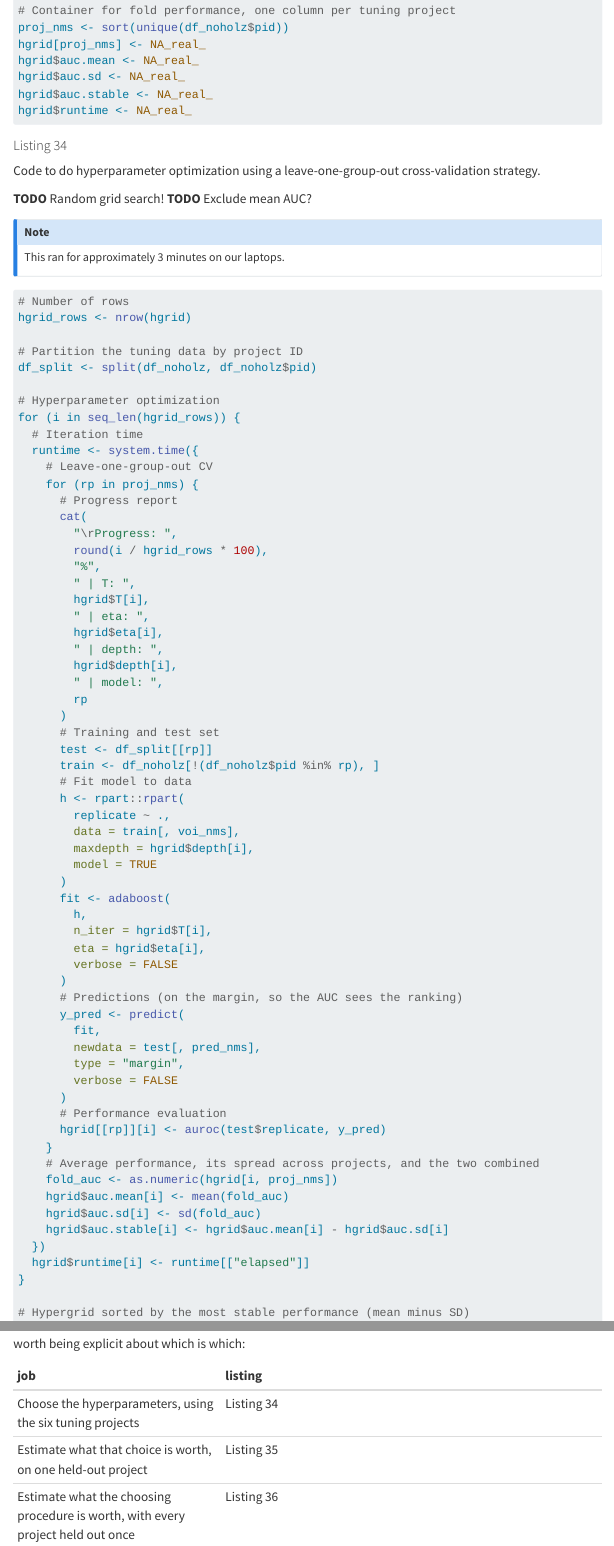
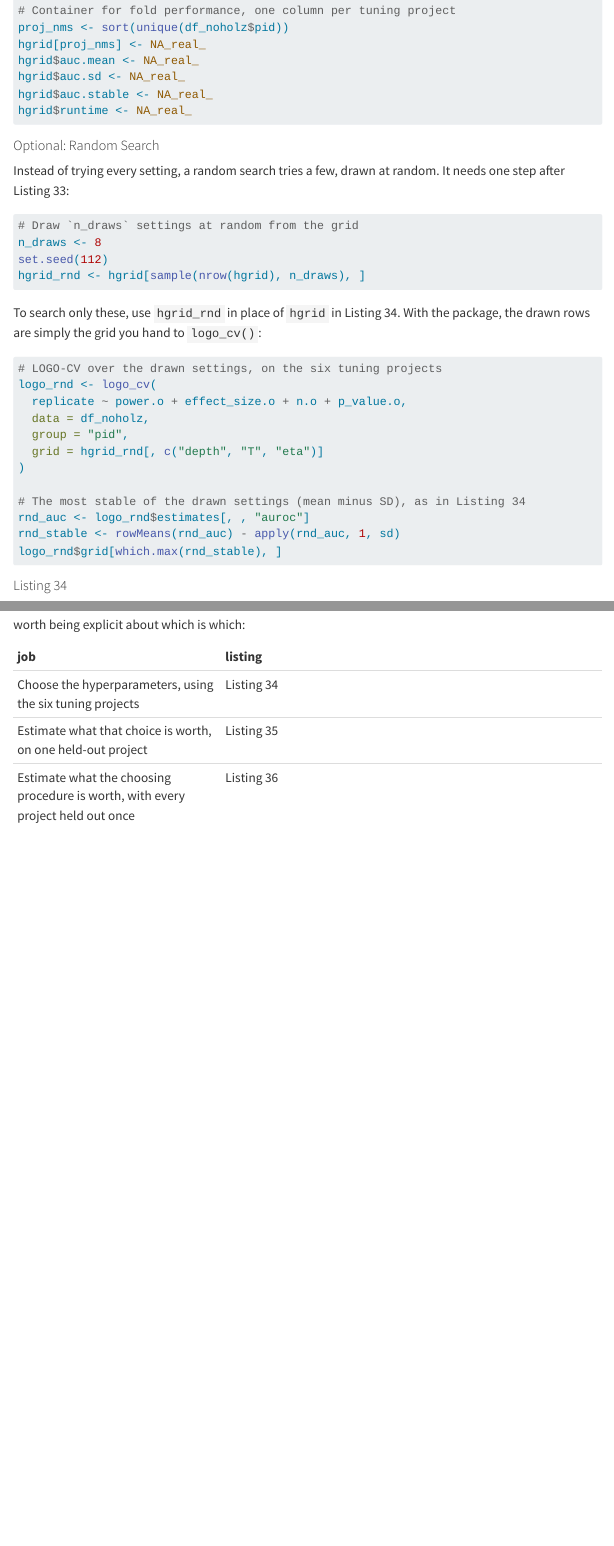
Before and after one commit to sbissantz/adatutor, a Quarto document (vignettes/tutorialscript.qmd): the page in a window 1100 px wide, from 8380 px down, and a second part further down, joined at a grey line. Rendered offline with R 4.5, knitr and Pandoc in place of Quarto, with nearby package versions; menus at the side of the page are left out.

Commit message:
Add random grid search

````diff
--- a/vignettes/tutorialscript.qmd
+++ b/vignettes/tutorialscript.qmd
@@ -1317,6 +1317,36 @@ hgrid$auc.mean <- NA_real_
 hgrid$auc.sd <- NA_real_
 hgrid$auc.stable <- NA_real_
 hgrid$runtime <- NA_real_
+```
+
+#### Optional: Random Search
+
+Instead of trying every setting, a random search tries a few, drawn at random.
+It needs one step after Listing 33:
+
+```{r random-search}
+# Draw `n_draws` settings at random from the grid
+n_draws <- 8
+set.seed(112)
+hgrid_rnd <- hgrid[sample(nrow(hgrid), n_draws), ]
+```
+
+To search only these, use `hgrid_rnd` in place of `hgrid` in Listing 34. With
+the package, the drawn rows are simply the grid you hand to `logo_cv()`:
+
+```{r random-search-package}
+# LOGO-CV over the drawn settings, on the six tuning projects
+logo_rnd <- logo_cv(
+  replicate ~ power.o + effect_size.o + n.o + p_value.o,
+  data = df_noholz,
+  group = "pid",
+  grid = hgrid_rnd[, c("depth", "T", "eta")]
+)
+
+# The most stable of the drawn settings (mean minus SD), as in Listing 34
+rnd_auc <- logo_rnd$estimates[, , "auroc"]
+rnd_stable <- rowMeans(rnd_auc) - apply(rnd_auc, 1, sd)
+logo_rnd$grid[which.max(rnd_stable), ]
 ```
 
 #### Listing 34
````
